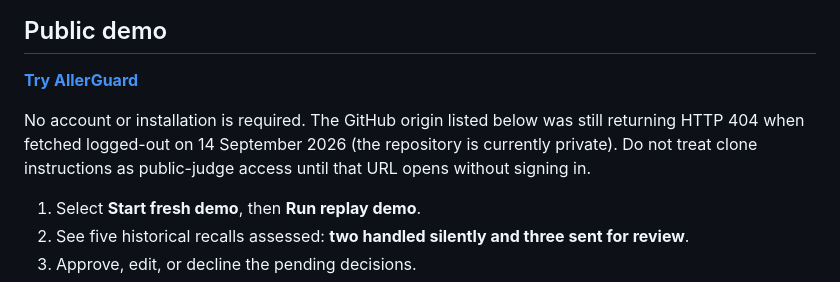
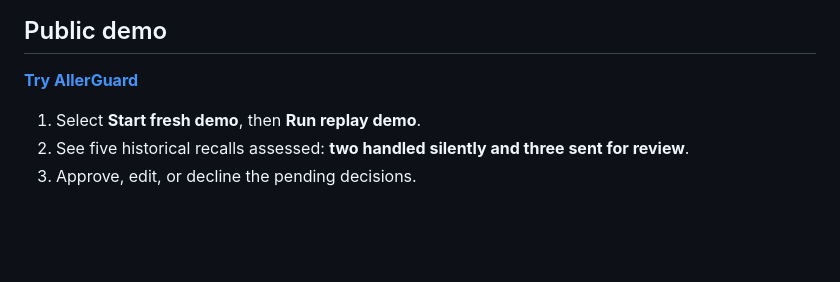
Before and after one commit to Ella-Afonso/AllerGuard, a Markdown page: README.md, the part around the change. Rendered like a GitHub page; blank space fills up the shorter version.

Commit message:
Update README to remove obsolete account info
Removed outdated information about account requirements and repository access.

```diff
--- a/README.md
+++ b/README.md
@@ -9,11 +9,6 @@ Built for the **Agents for Humans** hackathon using AWS Strands Agents and Amazo
 ## Public demo
 
 **[Try AllerGuard](https://allerguard-7se.pages.dev)**
-
-No account or installation is required. The GitHub origin listed below was still
-returning HTTP 404 when fetched logged-out on 14 September 2026 (the repository
-is currently private). Do not treat clone instructions as public-judge access
-until that URL opens without signing in.
 
 1. Select **Start fresh demo**, then **Run replay demo**.
 2. See five historical recalls assessed: **two handled silently and three sent for review**.
```
